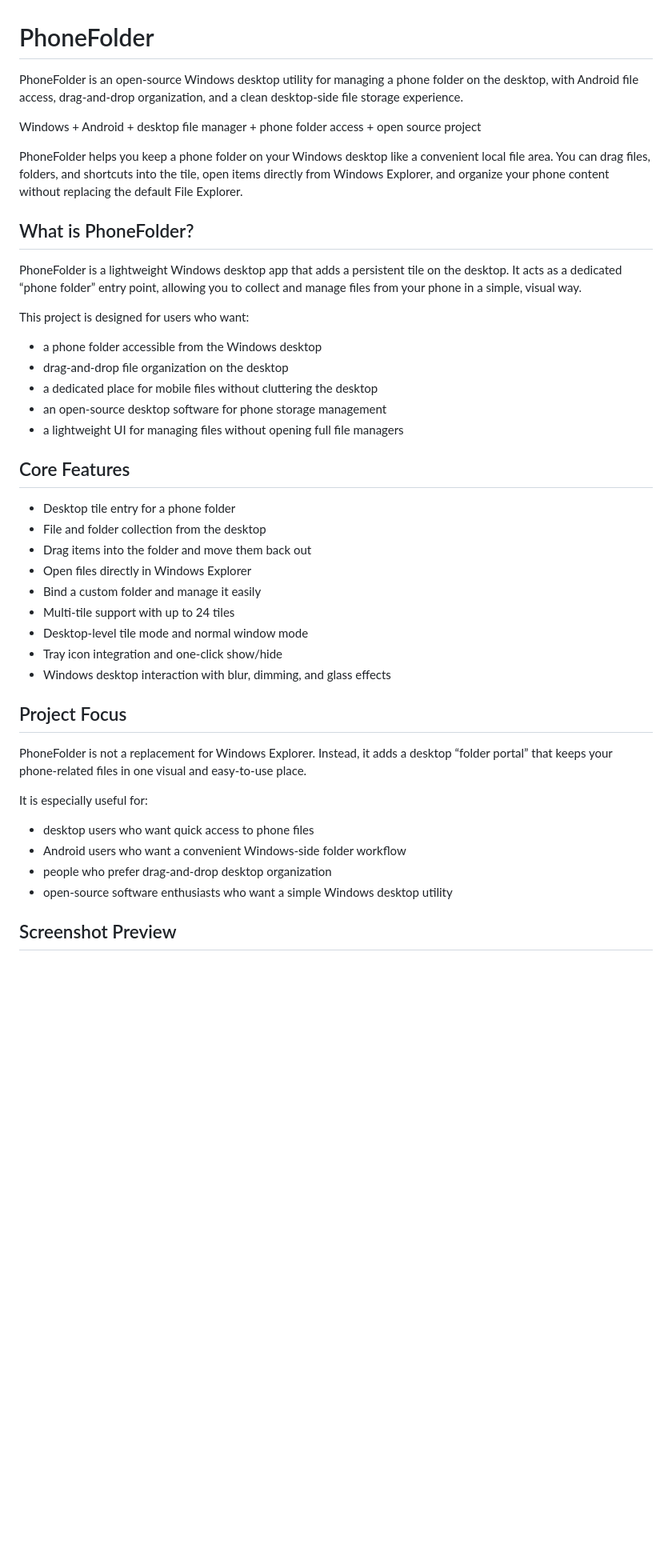
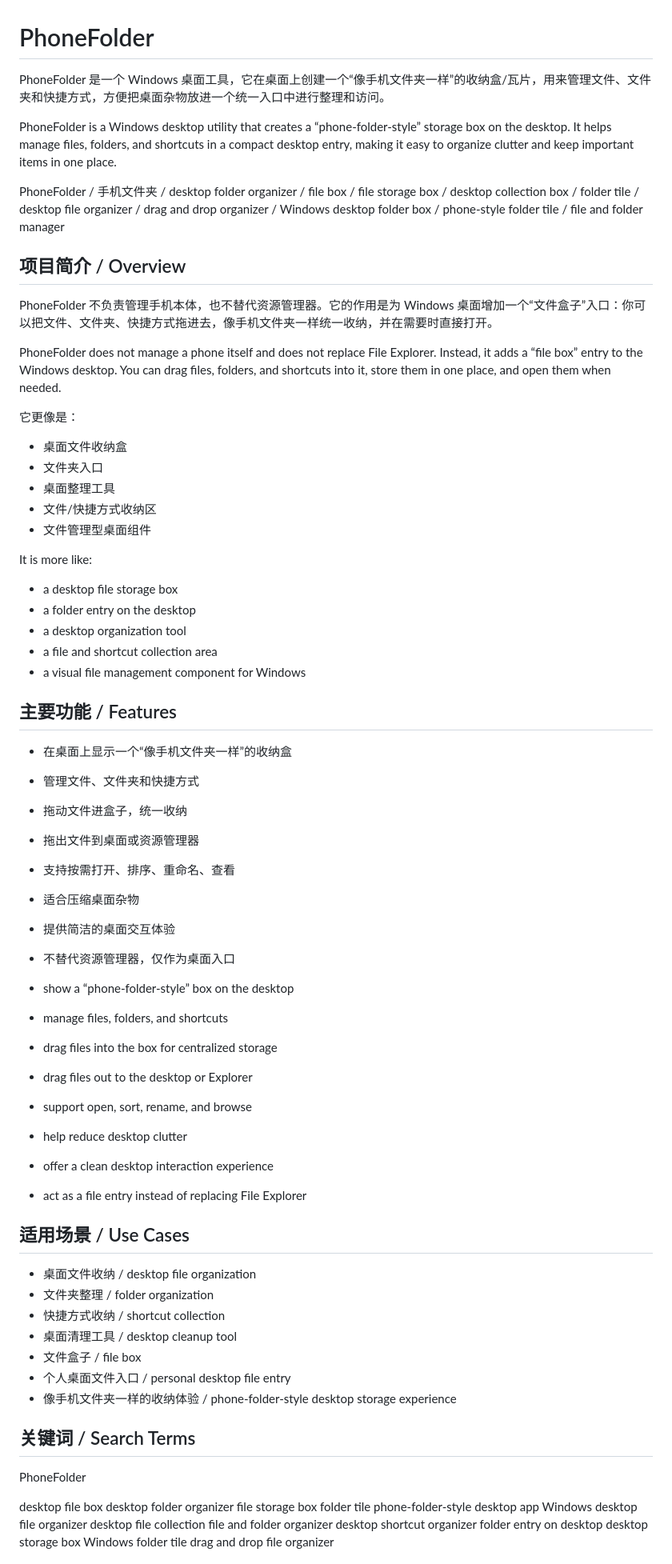
Before and after one commit to 1976625/PhoneFolder, a Markdown page: README.md, the part around one of its changes. Shown at 80% size. Drawn GitHub-style; blank space fills up the shorter version.

Commit message:
Refine README to match the project’s actual purpose: a desktop file storage box/folder organizer, not a phone management tool, while keeping both Chinese and English discoverability keywords.

```diff
--- a/README.md
+++ b/README.md
@@ -1,44 +1,78 @@
 # PhoneFolder
 
-PhoneFolder is an open-source Windows desktop utility for managing a phone folder on the desktop, with Android file access, drag-and-drop organization, and a clean desktop-side file storage experience.
+PhoneFolder 是一个 Windows 桌面工具，它在桌面上创建一个“像手机文件夹一样”的收纳盒/瓦片，用来管理文件、文件夹和快捷方式，方便把桌面杂物放进一个统一入口中进行整理和访问。
 
-Windows + Android + desktop file manager + phone folder access + open source project
+PhoneFolder is a Windows desktop utility that creates a “phone-folder-style” storage box on the desktop. It helps manage files, folders, and shortcuts in a compact desktop entry, making it easy to organize clutter and keep important items in one place.
 
-PhoneFolder helps you keep a phone folder on your Windows desktop like a convenient local file area. You can drag files, folders, and shortcuts into the tile, open items directly from Windows Explorer, and organize your phone content without replacing the default File Explorer.
+PhoneFolder / 手机文件夹 / desktop folder organizer / file box / file storage box / desktop collection box / folder tile / desktop file organizer / drag and drop organizer / Windows desktop folder box / phone-style folder tile / file and folder manager
 
-## What is PhoneFolder?
+## 项目简介 / Overview
 
-PhoneFolder is a lightweight Windows desktop app that adds a persistent tile on the desktop. It acts as a dedicated “phone folder” entry point, allowing you to collect and manage files from your phone in a simple, visual way.
+PhoneFolder 不负责管理手机本体，也不替代资源管理器。它的作用是为 Windows 桌面增加一个“文件盒子”入口：你可以把文件、文件夹、快捷方式拖进去，像手机文件夹一样统一收纳，并在需要时直接打开。
 
-This project is designed for users who want:
+PhoneFolder does not manage a phone itself and does not replace File Explorer. Instead, it adds a “file box” entry to the Windows desktop. You can drag files, folders, and shortcuts into it, store them in one place, and open them when needed.
 
-- a phone folder accessible from the Windows desktop
-- drag-and-drop file organization on the desktop
-- a dedicated place for mobile files without cluttering the desktop
-- an open-source desktop software for phone storage management
-- a lightweight UI for managing files without opening full file managers
+它更像是：
 
-## Core Features
+- 桌面文件收纳盒
+- 文件夹入口
+- 桌面整理工具
+- 文件/快捷方式收纳区
+- 文件管理型桌面组件
 
-- Desktop tile entry for a phone folder
-- File and folder collection from the desktop
-- Drag items into the folder and move them back out
-- Open files directly in Windows Explorer
-- Bind a custom folder and manage it easily
-- Multi-tile support with up to 24 tiles
-- Desktop-level tile mode and normal window mode
-- Tray icon integration and one-click show/hide
-- Windows desktop interaction with blur, dimming, and glass effects
+It is more like:
 
-## Project Focus
+- a desktop file storage box
+- a folder entry on the desktop
+- a desktop organization tool
+- a file and shortcut collection area
+- a visual file management component for Windows
 
-PhoneFolder is not a replacement for Windows Explorer. Instead, it adds a desktop “folder portal” that keeps your phone-related files in one visual and easy-to-use place.
+## 主要功能 / Features
 
-It is especially useful for:
+- 在桌面上显示一个“像手机文件夹一样”的收纳盒
+- 管理文件、文件夹和快捷方式
+- 拖动文件进盒子，统一收纳
+- 拖出文件到桌面或资源管理器
+- 支持按需打开、排序、重命名、查看
+- 适合压缩桌面杂物
+- 提供简洁的桌面交互体验
+- 不替代资源管理器，仅作为桌面入口
 
-- desktop users who want quick access to phone files
-- Android users who want a convenient Windows-side folder workflow
-- people who prefer drag-and-drop desktop organization
-- open-source software enthusiasts who want a simple Windows desktop utility
+- show a “phone-folder-style” box on the desktop
+- manage files, folders, and shortcuts
+- drag files into the box for centralized storage
+- drag files out to the desktop or Explorer
+- support open, sort, rename, and browse
+- help reduce desktop clutter
+- offer a clean desktop interaction experience
+- act as a file entry instead of replacing File Explorer
 
-## Screenshot Preview
+## 适用场景 / Use Cases
+
+- 桌面文件收纳 / desktop file organization
+- 文件夹整理 / folder organization
+- 快捷方式收纳 / shortcut collection
+- 桌面清理工具 / desktop cleanup tool
+- 文件盒子 / file box
+- 个人桌面文件入口 / personal desktop file entry
+- 像手机文件夹一样的收纳体验 / phone-folder-style desktop storage experience
+
+## 关键词 / Search Terms
+
+PhoneFolder
+
+desktop file box
+desktop folder organizer
+file storage box
+folder tile
+phone-folder-style desktop app
+Windows desktop file organizer
+desktop file collection
+file and folder organizer
+desktop shortcut organizer
+folder entry on desktop
+desktop storage box
+Windows folder tile
+drag and drop file organizer
+
```
Also changed, not shown: other parts of README.md (+54 -37 lines).
